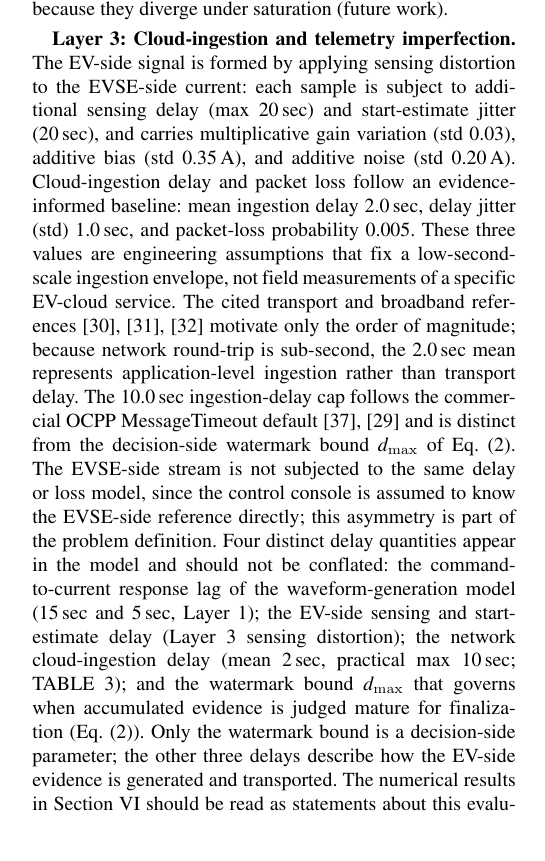
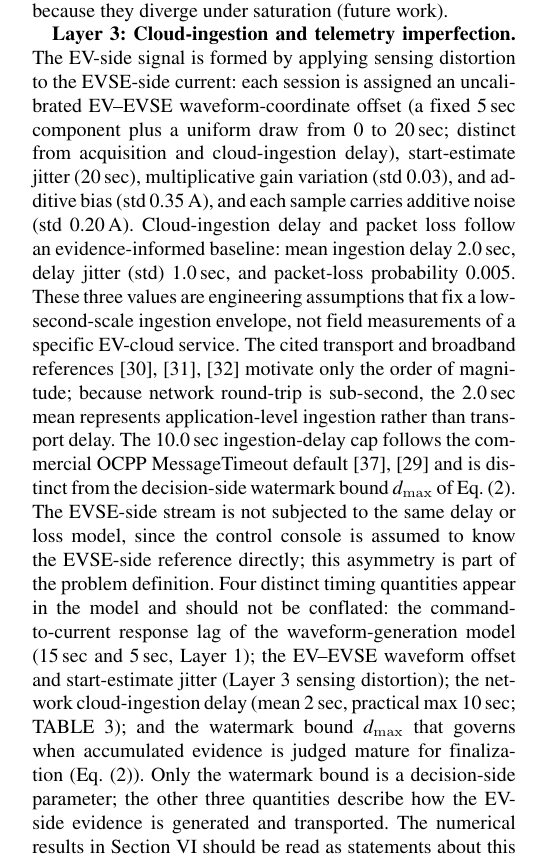
Before and after one commit to SmartGridLab/Posterior-Aware-Online-Matching-of-EV-Charger-Pairs-under-Delayed-Anonymous-Telemetry, a LaTeX paper (paper/Posterior-Aware_Online_Matching_of_EV-Charger_Pairs_under_Delayed_Anonymous_Telemetry_source.tex): part of one column of page 7 of 12, cut so that both start at the same text. The pictures show the PDF file paper/Posterior-Aware_Online_Matching_of_EV-Charger_Pairs_under_Delayed_Anonymous_Telemetry.pdf that the author committed with the source.

Commit message:
Clarify the sensing-distortion description in Section V-A

```diff
--- a/paper/Posterior-Aware_Online_Matching_of_EV-Charger_Pairs_under_Delayed_Anonymous_Telemetry_source.tex
+++ b/paper/Posterior-Aware_Online_Matching_of_EV-Charger_Pairs_under_Delayed_Anonymous_Telemetry_source.tex
@@ -379,10 +379,10 @@ T\kern-.1667em\lower.7ex\hbox{E}\kern-.125emX}}
     Within the present envelope (at most 500 sessions) the global capacity is never reached, so overall and requested-session accuracy coincide throughout the reported results; both are nonetheless retained because they diverge under saturation (future work).
 
     \textbf{Layer~3: Cloud-ingestion and telemetry imperfection.}
-    The EV-side signal is formed by applying sensing distortion to the EVSE-side current: each sample is subject to additional sensing delay (max 20\,\text{sec}) and start-estimate jitter (20\,\text{sec}), and carries multiplicative gain variation (std~0.03), additive bias (std~0.35\,A), and additive noise (std~0.20\,A).
+    The EV-side signal is formed by applying sensing distortion to the EVSE-side current: each session is assigned an uncalibrated EV--EVSE waveform-coordinate offset (a fixed 5\,\text{sec} component plus a uniform draw from 0 to 20\,\text{sec}; distinct from acquisition and cloud-ingestion delay), start-estimate jitter (20\,\text{sec}), multiplicative gain variation (std~0.03), and additive bias (std~0.35\,A), and each sample carries additive noise (std~0.20\,A).
     Cloud-ingestion delay and packet loss follow an evidence-informed baseline: mean ingestion delay 2.0\,\text{sec}, delay jitter (std) 1.0\,\text{sec}, and packet-loss probability 0.005. These three values are engineering assumptions that fix a low-second-scale ingestion envelope, not field measurements of a specific EV-cloud service. The cited transport and broadband references~\cite{b23},~\cite{b24},~\cite{b25} motivate only the order of magnitude; because network round-trip is sub-second, the 2.0\,\text{sec} mean represents application-level ingestion rather than transport delay. The 10.0\,\text{sec} ingestion-delay cap follows the commercial OCPP MessageTimeout default~\cite{bzaptec},~\cite{b22} and is distinct from the decision-side watermark bound $d_{\max}$ of Eq.~\eqref{eq:e2}.
     The EVSE-side stream is not subjected to the same delay or loss model, since the control console is assumed to know the EVSE-side reference directly; this asymmetry is part of the problem definition.
-    Four distinct delay quantities appear in the model and should not be conflated: the command-to-current response lag of the waveform-generation model (15\,\text{sec} and 5\,\text{sec}, Layer~1); the EV-side sensing and start-estimate delay (Layer~3 sensing distortion); the network cloud-ingestion delay (mean 2\,\text{sec}, practical max 10\,\text{sec}; TABLE~\ref{table3}); and the watermark bound $d_{\max}$ that governs when accumulated evidence is judged mature for finalization (Eq.~\eqref{eq:e2}). Only the watermark bound is a decision-side parameter; the other three delays describe how the EV-side evidence is generated and transported.
+    Four distinct timing quantities appear in the model and should not be conflated: the command-to-current response lag of the waveform-generation model (15\,\text{sec} and 5\,\text{sec}, Layer~1); the EV--EVSE waveform offset and start-estimate jitter (Layer~3 sensing distortion); the network cloud-ingestion delay (mean 2\,\text{sec}, practical max 10\,\text{sec}; TABLE~\ref{table3}); and the watermark bound $d_{\max}$ that governs when accumulated evidence is judged mature for finalization (Eq.~\eqref{eq:e2}). Only the watermark bound is a decision-side parameter; the other three quantities describe how the EV-side evidence is generated and transported.
     The numerical results in Section~VI should be read as statements about this evaluation envelope and the ranking among the four matchers, not as absolute field predictions.
 
     \begin{table}[htbp]
```
Also changed, not shown: paper/Posterior-Aware_Online_Matching_of_EV-Charger_Pairs_under_Delayed_Anonymous_Telemetry.pdf.
